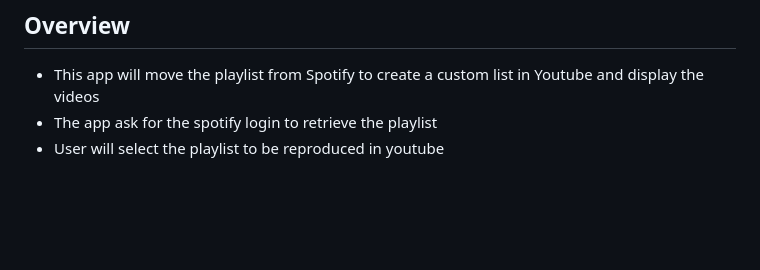
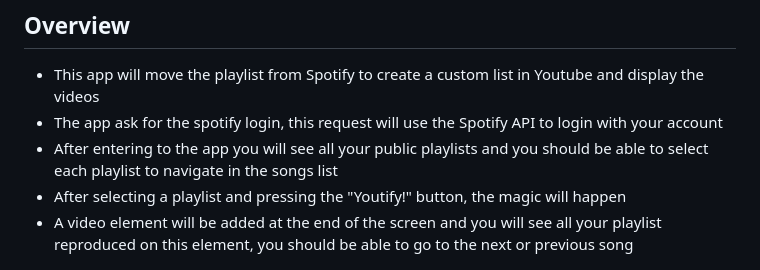
Before and after one commit to jfsilvah/YTIFrameAPI, a Markdown page: README.md, the part around the change printed below. Drawn GitHub-style; blank space fills up the shorter version.

```diff
--- a/README.md
+++ b/README.md
@@ -3,8 +3,10 @@
 ## Overview
 
 * This app will move the playlist from Spotify to create a custom list in Youtube and display the videos
-* The app ask for the spotify login to retrieve the playlist
-* User will select the playlist to be reproduced in youtube
+* The app ask for the spotify login, this request will use the Spotify API to login with your account
+* After entering to the app you will see all your public playlists and you should be able to select each playlist to navigate in the songs list
+* After selecting a playlist and pressing the "Youtify!" button, the magic will happen
+* A video element will be added at the end of the screen and you will see all your playlist reproduced on this element, you should be able to go to the next or previous song
 
 ![Screenshot](assets/images/screenshot.JPG)
 ![Screenshot](assets/images/screenshot2.JPG)
```
Also changed, not shown: other parts of README.md (+8 -1 lines), assets/images/screenshot3.JPG (added), assets/images/screenshot4.JPG (added), assets/images/screenshot5.JPG (added).
